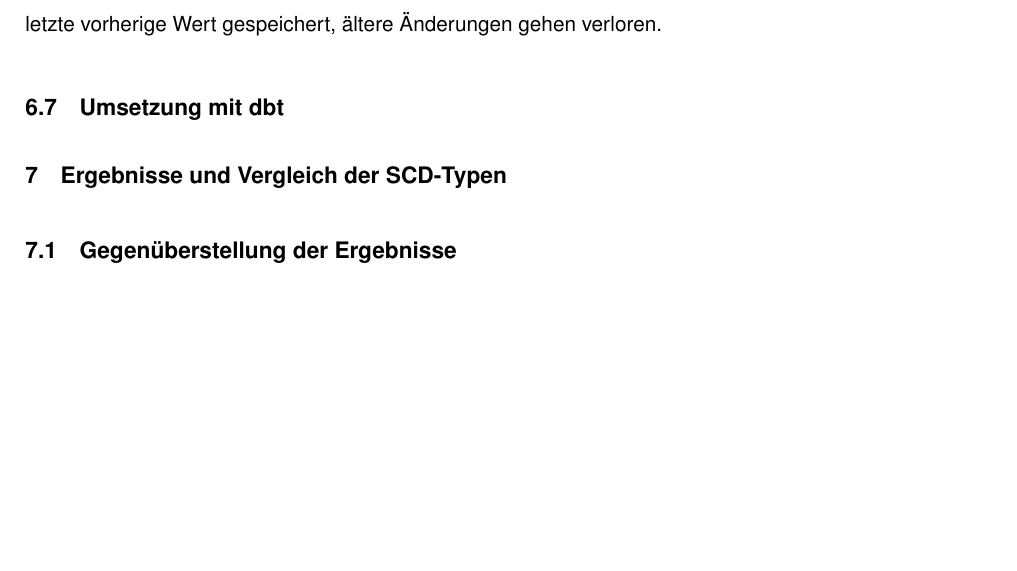
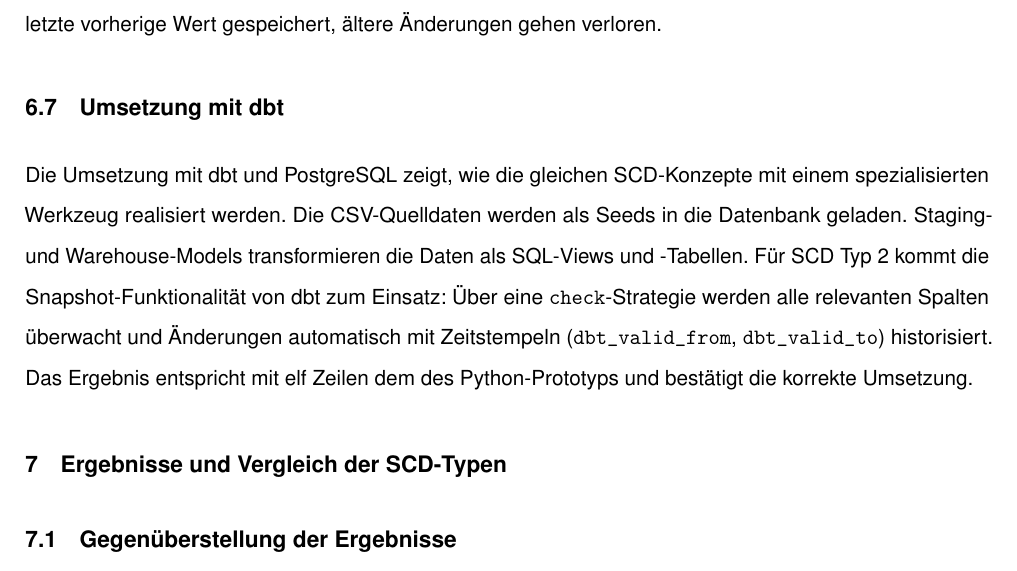
Before and after one commit to svenb23/BI, a LaTeX document (reports/report.tex): part of page 13 of 15, cut so that both start at the same text, the shorter picture padded with empty space. Compiled offline with pdfLaTeX.

Commit message:
Add SCD Type 3 and dbt implementation sections

```diff
--- a/reports/report.tex
+++ b/reports/report.tex
@@ -345,7 +345,12 @@ So zeigt Kunde 3 als aktuelle Stadt Frankfurt und als vorherige Stadt München.
 Obwohl sowohl eine Namenskorrektur als auch ein Umzug stattfanden, ist nur der letzte vorherige Wert gespeichert, ältere Änderungen gehen verloren.
 
 \subsection{Umsetzung mit dbt}
-% TODO
+Die Umsetzung mit \gls{dbt} und PostgreSQL zeigt, wie die gleichen \gls{scd}-Konzepte mit einem spezialisierten
+Werkzeug realisiert werden. Die CSV-Quelldaten werden als Seeds in die Datenbank geladen. Staging- und Warehouse-Models
+transformieren die Daten als SQL-Views und -Tabellen. Für \gls{scd} Typ 2 kommt die Snapshot-Funktionalität von dbt zum Einsatz:
+Über eine \texttt{check}-Strategie werden alle relevanten Spalten überwacht und Änderungen automatisch mit
+Zeitstempeln (\texttt{dbt\_valid\_from}, \texttt{dbt\_valid\_to}) historisiert. Das Ergebnis entspricht
+mit elf Zeilen dem des Python-Prototyps und bestätigt die korrekte Umsetzung.
 
 % ============================================================
 % 7. ERGEBNISSE UND VERGLEICH
```
Also changed, not shown: reports/report.pdf.
